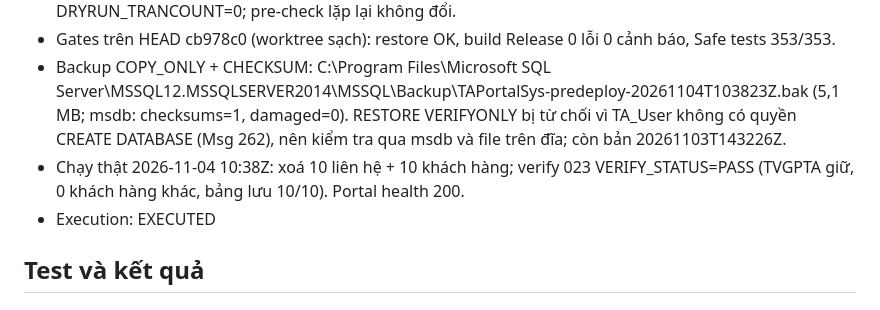
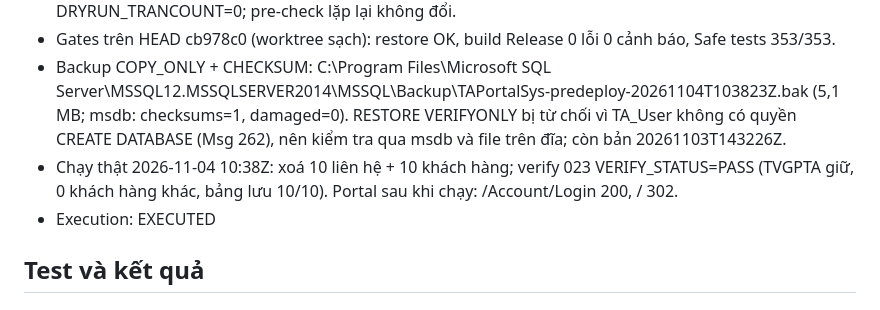
Before and after one commit to nguyenduc216/TAPortal, a Markdown page: .codec/changes/CUSTOMER-PORTAL-FOUNDATION-CHG-20261104T103400Z-124DDE.md, the part around the change. Drawn GitHub-style.

Commit message:
docs(codec): correct post-run portal check in migration 017 record
Co-Authored-By: Claude Opus 5.5 <noreply@anthropic.com>

```diff
--- a/.codec/changes/CUSTOMER-PORTAL-FOUNDATION-CHG-20261104T103400Z-124DDE.md
+++ b/.codec/changes/CUSTOMER-PORTAL-FOUNDATION-CHG-20261104T103400Z-124DDE.md
@@ -26,7 +26,7 @@ Operator (2026-11-04): "xoá hết dữ liệu khách hàng trừ TVGPTA trên p
 - Dry-run (một transaction, sqlcmd -b, kiểm tra @@TRANCOUNT sau mỗi batch): xoá 10 liên hệ + 10 khách hàng → verify PASS → rollback khôi phục 10 + 10 → verify NOT_APPLIED → ROLLBACK, DRYRUN_TRANCOUNT=0; pre-check lặp lại không đổi.
 - Gates trên HEAD cb978c0 (worktree sạch): restore OK, build Release 0 lỗi 0 cảnh báo, Safe tests 353/353.
 - Backup COPY_ONLY + CHECKSUM: C:\Program Files\Microsoft SQL Server\MSSQL12.MSSQLSERVER2014\MSSQL\Backup\TAPortalSys-predeploy-20261104T103823Z.bak (5,1 MB; msdb: checksums=1, damaged=0). RESTORE VERIFYONLY bị từ chối vì TA_User không có quyền CREATE DATABASE (Msg 262), nên kiểm tra qua msdb và file trên đĩa; còn bản 20261103T143226Z.
-- Chạy thật 2026-11-04 10:38Z: xoá 10 liên hệ + 10 khách hàng; verify 023 VERIFY_STATUS=PASS (TVGPTA giữ, 0 khách hàng khác, bảng lưu 10/10). Portal health 200.
+- Chạy thật 2026-11-04 10:38Z: xoá 10 liên hệ + 10 khách hàng; verify 023 VERIFY_STATUS=PASS (TVGPTA giữ, 0 khách hàng khác, bảng lưu 10/10). Portal sau khi chạy: /Account/Login 200, / 302.
 - Execution: EXECUTED
 
 ## Test và kết quả
```
